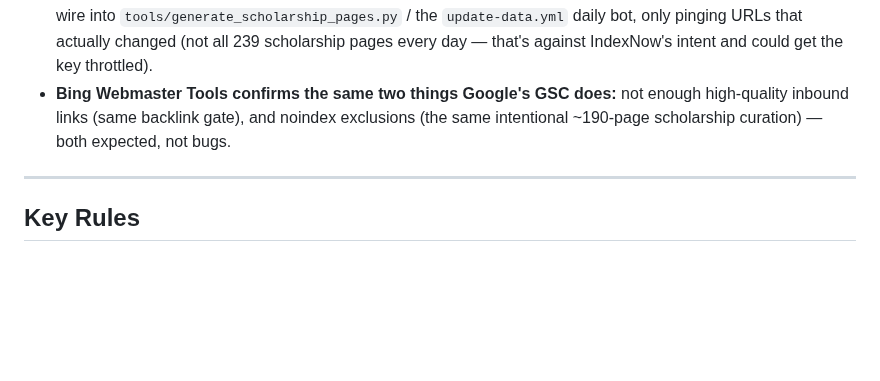
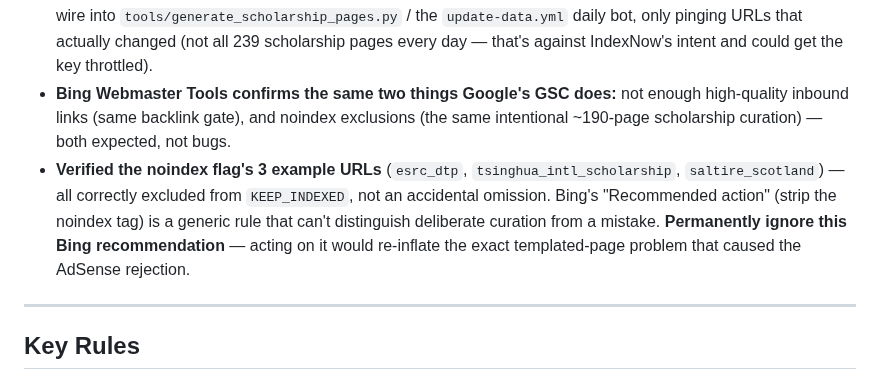
Before and after one commit to rushdimalta-code/freestudenttools, a Markdown page: CLAUDE.md, the part around the change. Rendered like a GitHub page; blank space fills up the shorter version.

Commit message:
docs: CLAUDE.md rev 31 — verified Bing noindex flag is intentional, ignore permanently
Co-Authored-By: Claude Sonnet 5 <noreply@anthropic.com>

```diff
--- a/CLAUDE.md
+++ b/CLAUDE.md
@@ -914,6 +914,7 @@ External review (GPT) proposed scaling 52 guides → ~100 via 9 clusters: countr
 - **IndexNow key file added:** `d472f35d15ed1574094fec9842f90677.txt` at repo root, live. One-time bulk submission of all 121 sitemap URLs sent (`202 Accepted`). Pings Bing + Yandex instantly instead of waiting for their own crawl schedule — Bing Webmaster Tools flagged this as a top recommendation, and Bing is the one confirmed non-bot organic channel (GA4: `bing/organic` real sessions; Bing Search Performance 21.3K impressions/267 clicks, clearly trending up since Aug).
 - **Not yet wired into the daily automation** — the key file is a one-time setup + one bulk backfill. Pinging IndexNow automatically on every new/changed page (new blog post, scholarship data change) needs a decision: wire into `tools/generate_scholarship_pages.py` / the `update-data.yml` daily bot, only pinging URLs that actually changed (not all 239 scholarship pages every day — that's against IndexNow's intent and could get the key throttled).
 - **Bing Webmaster Tools confirms the same two things Google's GSC does:** not enough high-quality inbound links (same backlink gate), and noindex exclusions (the same intentional ~190-page scholarship curation) — both expected, not bugs.
+- **Verified the noindex flag's 3 example URLs** (`esrc_dtp`, `tsinghua_intl_scholarship`, `saltire_scotland`) — all correctly excluded from `KEEP_INDEXED`, not an accidental omission. Bing's "Recommended action" (strip the noindex tag) is a generic rule that can't distinguish deliberate curation from a mistake. **Permanently ignore this Bing recommendation** — acting on it would re-inflate the exact templated-page problem that caused the AdSense rejection.
 
 ---
 
```
